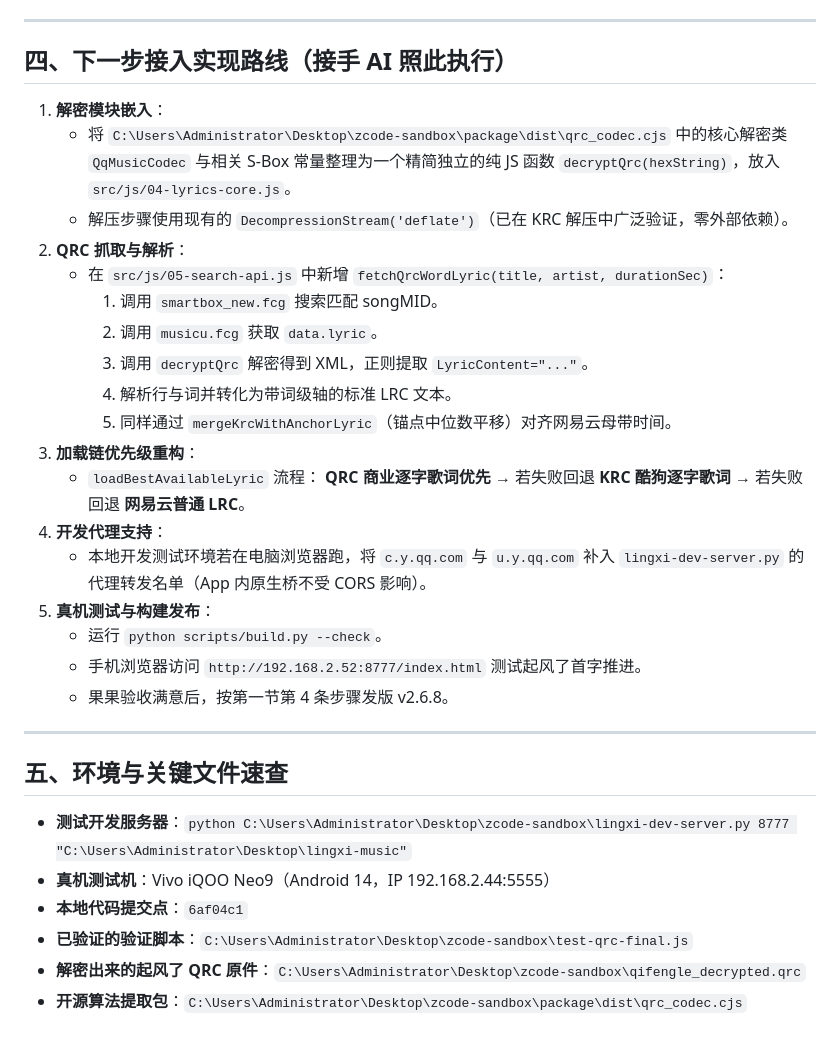
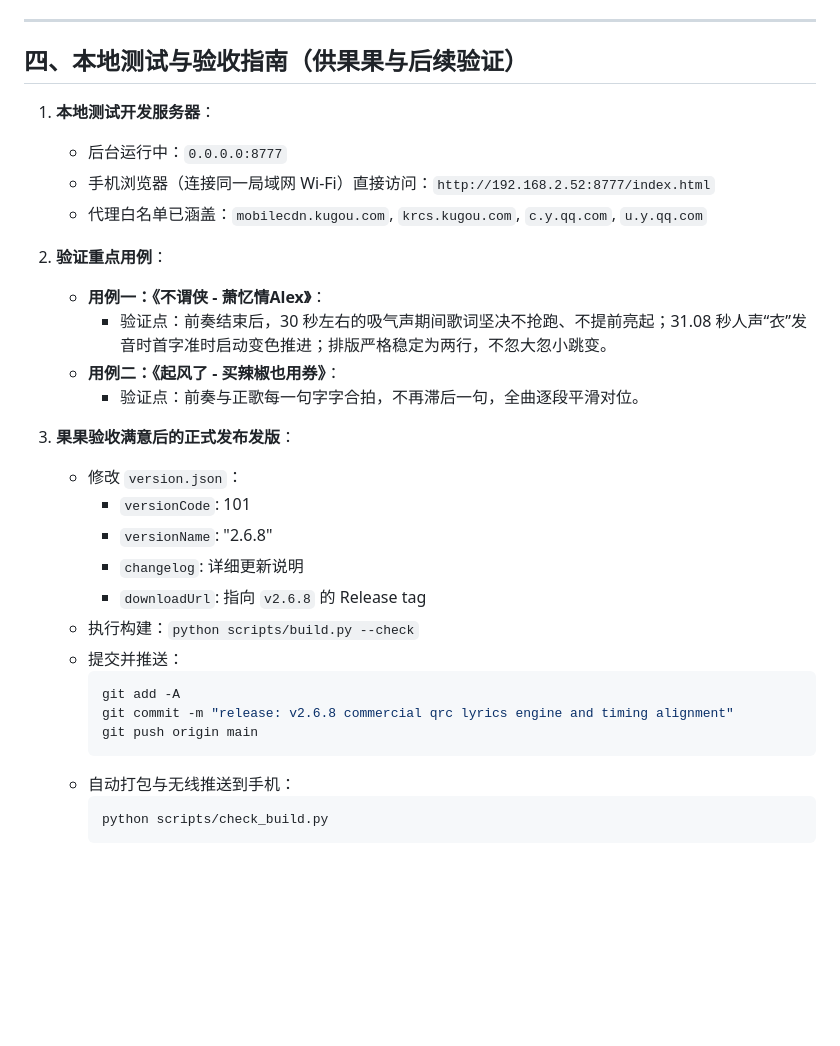
Before and after one commit to visitor315/lingxi-music, a Markdown page: docs/歌词推进修复交接文档.md, the part around one of its changes. Drawn GitHub-style; blank space fills up the shorter version.

Commit message:
docs: update handover document with complete QRC engine integration and tiered fallback

````diff
--- a/docs/歌词推进修复交接文档.md
+++ b/docs/歌词推进修复交接文档.md
@@ -104,35 +71,33 @@ QQ 音乐 QRC 并非标准 3DES，而是结构类似 DES 的私有分组密码
 
 ---
 
-## 四、下一步接入实现路线（接手 AI 照此执行）
+## 四、本地测试与验收指南（供果果与后续验证）
 
-1. **解密模块嵌入**：
-   - 将 `C:\Users\Administrator\Desktop\zcode-sandbox\package\dist\qrc_codec.cjs` 中的核心解密类 `QqMusicCodec` 与相关 S-Box 常量整理为一个精简独立的纯 JS 函数 `decryptQrc(hexString)`，放入 `src/js/04-lyrics-core.js`。
-   - 解压步骤使用现有的 `DecompressionStream('deflate')`（已在 KRC 解压中广泛验证，零外部依赖）。
-2. **QRC 抓取与解析**：
-   - 在 `src/js/05-search-api.js` 中新增 `fetchQrcWordLyric(title, artist, durationSec)`：
-     1. 调用 `smartbox_new.fcg` 搜索匹配 songMID。
-     2. 调用 `musicu.fcg` 获取 `data.lyric`。
-     3. 调用 `decryptQrc` 解密得到 XML，正则提取 `LyricContent="..."`。
-     4. 解析行与词并转化为带词级轴的标准 LRC 文本。
-     5. 同样通过 `mergeKrcWithAnchorLyric`（锚点中位数平移）对齐网易云母带时间。
-3. **加载链优先级重构**：
-   - `loadBestAvailableLyric` 流程：
-     **QRC 商业逐字歌词优先** → 若失败回退 **KRC 酷狗逐字歌词** → 若失败回退 **网易云普通 LRC**。
-4. **开发代理支持**：
-   - 本地开发测试环境若在电脑浏览器跑，将 `c.y.qq.com` 与 `u.y.qq.com` 补入 `lingxi-dev-server.py` 的代理转发名单（App 内原生桥不受 CORS 影响）。
-5. **真机测试与构建发布**：
-   - 运行 `python scripts/build.py --check`。
-   - 手机浏览器访问 `http://192.168.2.52:8777/index.html` 测试起风了首字推进。
-   - 果果验收满意后，按第一节第 4 条步骤发版 v2.6.8。
+1. **本地测试开发服务器**：
+   - 后台运行中：`0.0.0.0:8777`
+   - 手机浏览器（连接同一局域网 Wi-Fi）直接访问：`http://192.168.2.52:8777/index.html`
+   - 代理白名单已涵盖：`mobilecdn.kugou.com`, `krcs.kugou.com`, `c.y.qq.com`, `u.y.qq.com`
 
----
+2. **验证重点用例**：
+   - **用例一：《不谓侠 - 萧忆情Alex》**：
+     - 验证点：前奏结束后，30 秒左右的吸气声期间歌词坚决不抢跑、不提前亮起；31.08 秒人声“衣”发音时首字准时启动变色推进；排版严格稳定为两行，不忽大忽小跳变。
+   - **用例二：《起风了 - 买辣椒也用券》**：
+     - 验证点：前奏与正歌每一句字字合拍，不再滞后一句，全曲逐段平滑对位。
 
-## 五、环境与关键文件速查
-
-- **测试开发服务器**：`python C:\Users\Administrator\Desktop\zcode-sandbox\lingxi-dev-server.py 8777 "C:\Users\Administrator\Desktop\lingxi-music"`
-- **真机测试机**：Vivo iQOO Neo9（Android 14，IP 192.168.2.44:5555）
-- **本地代码提交点**：`6af04c1`
-- **已验证的验证脚本**：`C:\Users\Administrator\Desktop\zcode-sandbox\test-qrc-final.js`
-- **解密出来的起风了 QRC 原件**：`C:\Users\Administrator\Desktop\zcode-sandbox\qifengle_decrypted.qrc`
-- **开源算法提取包**：`C:\Users\Administrator\Desktop\zcode-sandbox\package\dist\qrc_codec.cjs`
+3. **果果验收满意后的正式发布发版**：
+   - 修改 `version.json`：
+     - `versionCode`: 101
+     - `versionName`: "2.6.8"
+     - `changelog`: 详细更新说明
+     - `downloadUrl`: 指向 `v2.6.8` 的 Release tag
+   - 执行构建：`python scripts/build.py --check`
+   - 提交并推送：
+     ```bash
+     git add -A
+     git commit -m "release: v2.6.8 commercial qrc lyrics engine and timing alignment"
+     git push origin main
+     ```
+   - 自动打包与无线推送到手机：
+     ```bash
+     python scripts/check_build.py
+     ```
````
Also changed, not shown: other parts of docs/歌词推进修复交接文档.md (+43 -76 lines).
